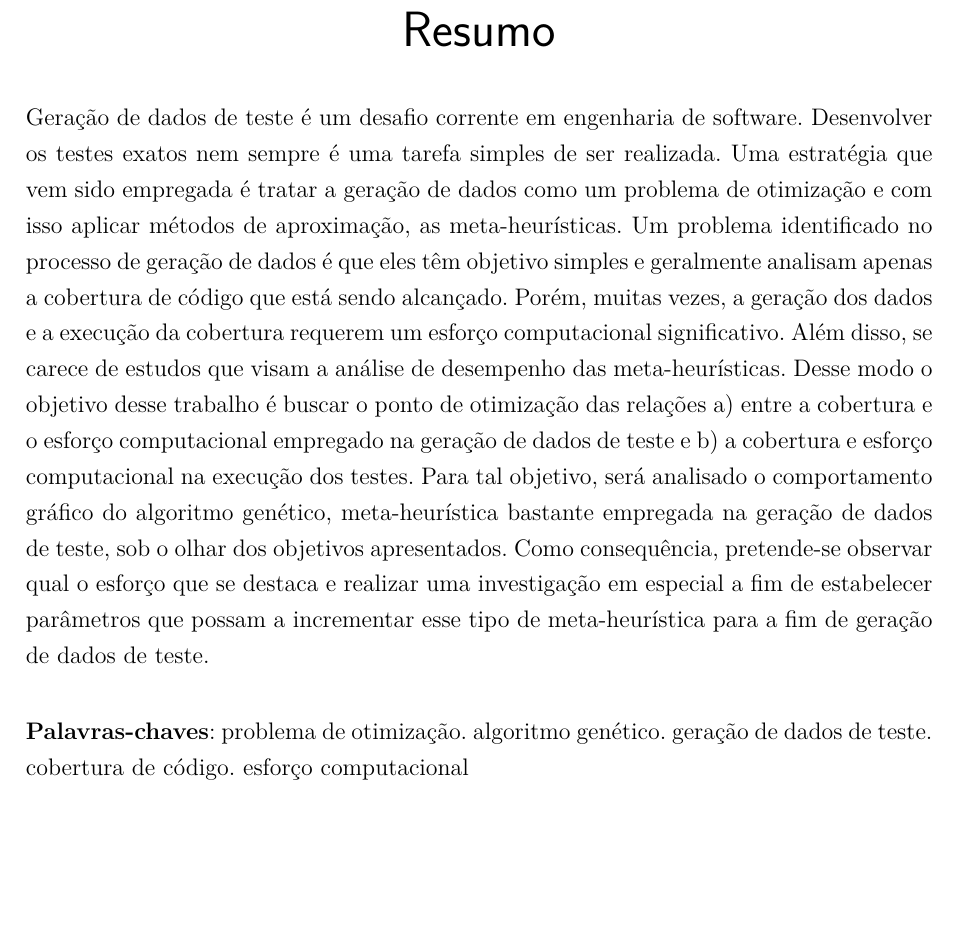
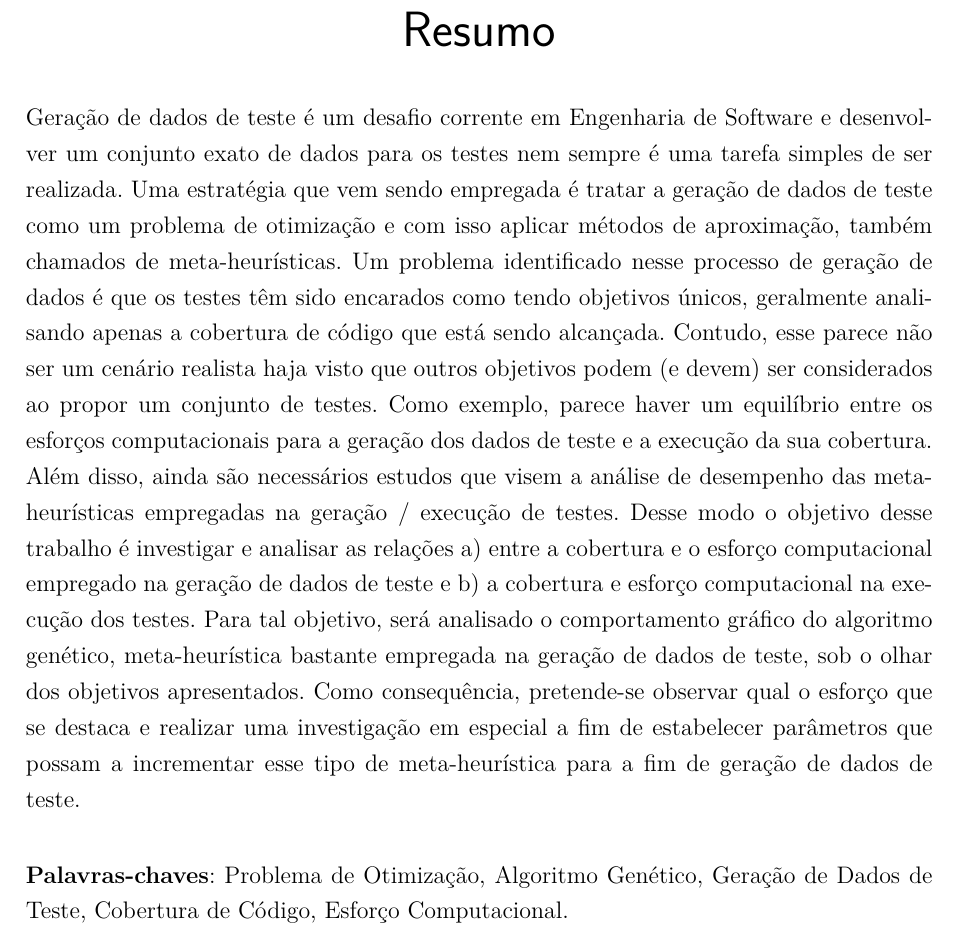
Before and after one commit to mateusmanuel/TCC, a LaTeX document (main.tex, which reads editaveis/resumo.tex): part of page 7 of 32, cut so that both start at the same text, the shorter picture padded with empty space. Compiled offline with pdfLaTeX.

Commit message:
Revisão da seção resumo.

```diff
--- a/editaveis/resumo.tex
+++ b/editaveis/resumo.tex
@@ -1,9 +1,30 @@
 \begin{resumo}
 
-Geração de dados de teste é um desafio corrente em engenharia de software. Desenvolver os testes exatos nem sempre é uma tarefa simples de ser realizada. Uma estratégia que vem sido empregada é tratar a geração de dados como um problema de otimização e com isso aplicar métodos de aproximação, as meta-heurísticas. Um problema identificado no processo de geração de dados é que eles têm objetivo simples e geralmente analisam apenas a cobertura de código que está sendo alcançado. Porém, muitas vezes, a geração dos dados e a execução da cobertura requerem um esforço computacional significativo. Além disso, se carece de estudos que visam a análise de desempenho das meta-heurísticas. Desse modo o objetivo desse trabalho é buscar o ponto de otimização das relações a) entre a cobertura e o esforço computacional empregado na geração de dados de teste e b) a cobertura e esforço computacional na execução dos testes. Para tal objetivo, será analisado o comportamento gráfico do algoritmo genético, meta-heurística bastante empregada na geração de dados de teste, sob o olhar dos objetivos apresentados. Como consequência, pretende-se observar qual o esforço que se destaca e realizar uma investigação em especial a fim de estabelecer parâmetros que possam a incrementar esse tipo de meta-heurística para a fim de geração de dados de teste.
+Geração de dados de teste é um desafio corrente em Engenharia de Software e
+desenvolver um conjunto exato de dados para os testes nem sempre é uma tarefa
+simples de ser realizada.  Uma estratégia que vem sendo empregada é tratar a
+geração de dados de teste como um problema de otimização e com isso aplicar
+métodos de aproximação, também chamados de meta-heurísticas. Um problema
+identificado nesse processo de geração de dados é que os testes têm sido
+encarados como tendo objetivos únicos, geralmente analisando apenas a cobertura
+de código que está sendo alcançada. Contudo, esse parece não ser um cenário
+realista haja visto que outros objetivos podem (e devem) ser considerados ao
+propor um conjunto de testes. Como exemplo, parece haver um equilíbrio entre os
+esforços computacionais para a geração dos dados de teste e a execução da sua
+cobertura.  Além disso, ainda são necessários estudos que visem a análise de
+desempenho das meta-heurísticas empregadas na geração / execução de testes.
+Desse modo o objetivo desse trabalho é investigar e analisar as relações a)
+entre a cobertura e o esforço computacional empregado na geração de dados de
+teste e b) a cobertura e esforço computacional na execução dos testes. Para tal
+objetivo, será analisado o comportamento gráfico do algoritmo genético,
+meta-heurística bastante empregada na geração de dados de teste, sob o olhar dos
+objetivos apresentados. Como consequência, pretende-se observar qual o esforço
+que se destaca e realizar uma investigação em especial a fim de estabelecer
+parâmetros que possam a incrementar esse tipo de meta-heurística para a fim de
+geração de dados de teste.
 
  \vspace{\onelineskip}
 
  \noindent
- \textbf{Palavras-chaves}: problema de otimização. algoritmo genético. geração de dados de teste. cobertura de código. esforço computacional
+ \textbf{Palavras-chaves}: Problema de Otimização, Algoritmo Genético, Geração de Dados de Teste, Cobertura de Código, Esforço Computacional.
 \end{resumo}
```
